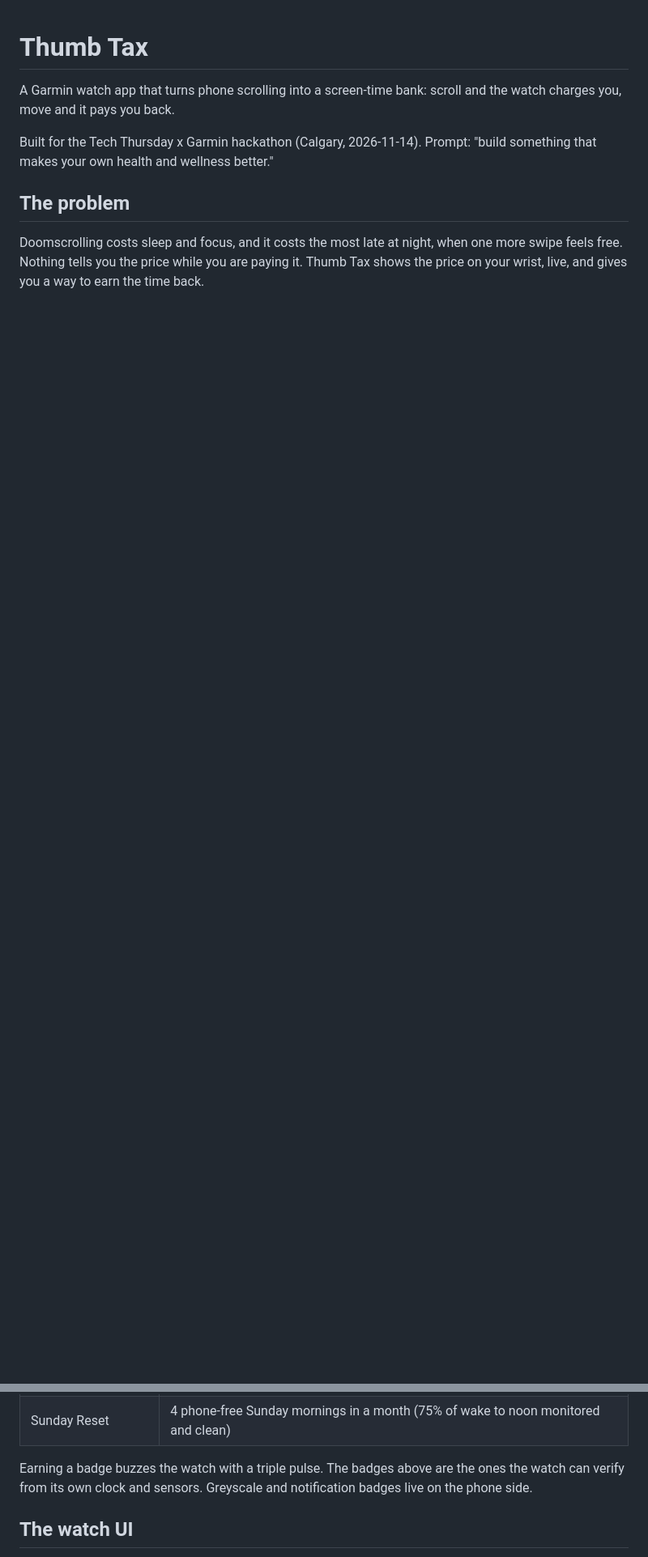
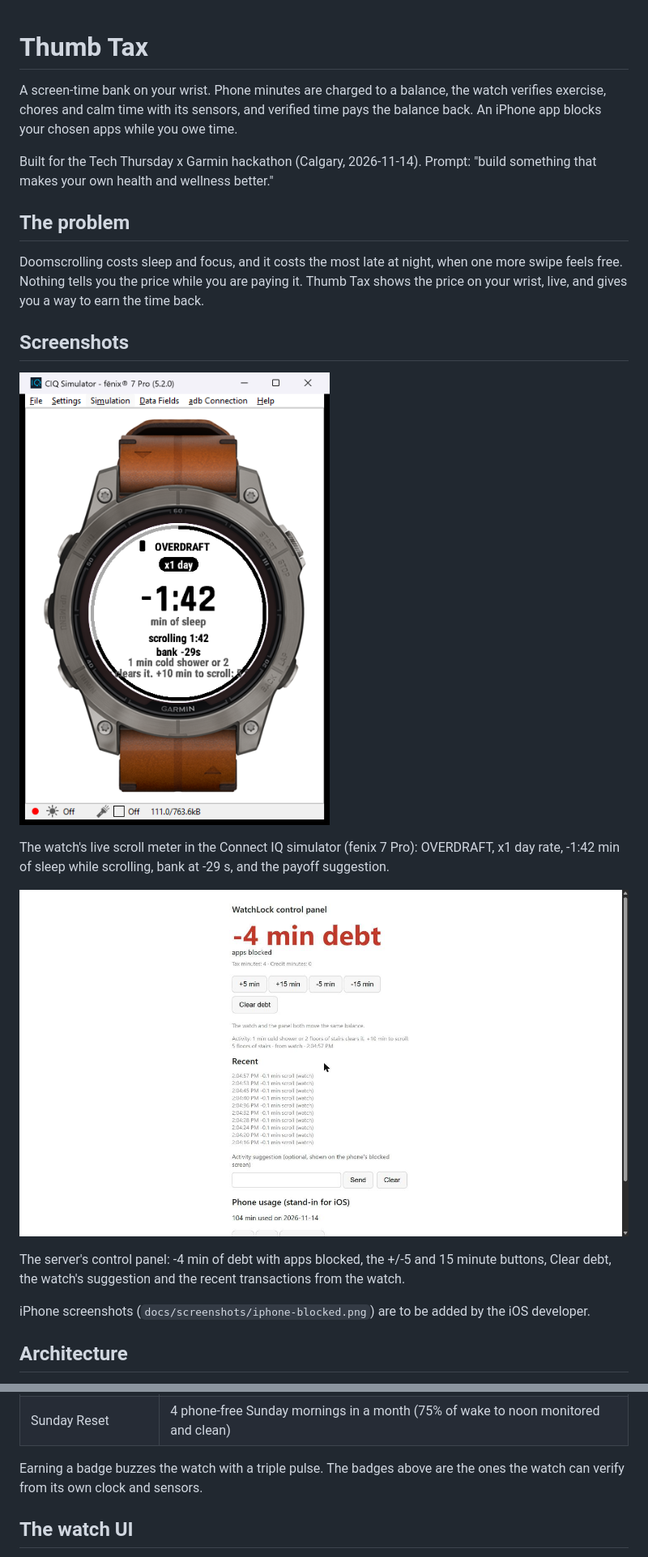
Before and after one commit to MAXIMUSSCORP/thumb-tax, a Markdown page: README.md, 2 parts joined by grey strips. Shown at 81% size. GitHub-like rendering; pictures changed too: docs/screenshots/control-panel.jpg (added), docs/screenshots/watch-simulator.png (added); blank space fills up the shorter version.

```diff
--- a/README.md
+++ b/README.md
@@ -1,6 +1,6 @@
 # Thumb Tax
 
-A Garmin watch app that turns phone scrolling into a screen-time bank: scroll and the watch charges you, move and it pays you back.
+A screen-time bank on your wrist. Phone minutes are charged to a balance, the watch verifies exercise, chores and calm time with its sensors, and verified time pays the balance back. An iPhone app blocks your chosen apps while you owe time.
 
 Built for the Tech Thursday x Garmin hackathon (Calgary, 2026-11-14). Prompt: "build something that makes your own health and wellness better."
 
@@ -8,3 +8,17 @@ Built for the Tech Thursday x Garmin hackathon (Calgary, 2026-11-14). Prompt: "b
 
 Doomscrolling costs sleep and focus, and it costs the most late at night, when one more swipe feels free. Nothing tells you the price while you are paying it. Thumb Tax shows the price on your wrist, live, and gives you a way to earn the time back.
 
+## Screenshots
+
+![Scroll meter in the Connect IQ simulator](docs/screenshots/watch-simulator.png)
+
+The watch's live scroll meter in the Connect IQ simulator (fenix 7 Pro): OVERDRAFT, x1 day rate, -1:42 min of sleep while scrolling, bank at -29 s, and the payoff suggestion.
+
+![Server control panel](docs/screenshots/control-panel.jpg)
+
+The server's control panel: -4 min of debt with apps blocked, the +/-5 and 15 minute buttons, Clear debt, the watch's suggestion and the recent transactions from the watch.
+
+iPhone screenshots (`docs/screenshots/iphone-blocked.png`) are to be added by the iOS developer.
+
+## Architecture
+
@@ -131,7 +189,8 @@ A clean day is a day with no overdraft scrolling and at least 1 h of monitored w
 | The Festive Unplug | Dec 24 to Jan 1, each day at 30 min or less |
 | Sunday Reset | 4 phone-free Sunday mornings in a month (75% of wake to noon monitored and clean) |
 
-Earning a badge buzzes the watch with a triple pulse. The badges above are the ones the watch can verify from its own clock and sensors. Greyscale and notification badges live on the phone side.
+Earning a badge buzzes the watch with a triple pulse. The badges above are the ones the watch can verify from its own clock and sensors.
+
 
 ## The watch UI
 
```
Also changed, not shown: other parts of README.md (+91 -94 lines), 2 other files.
